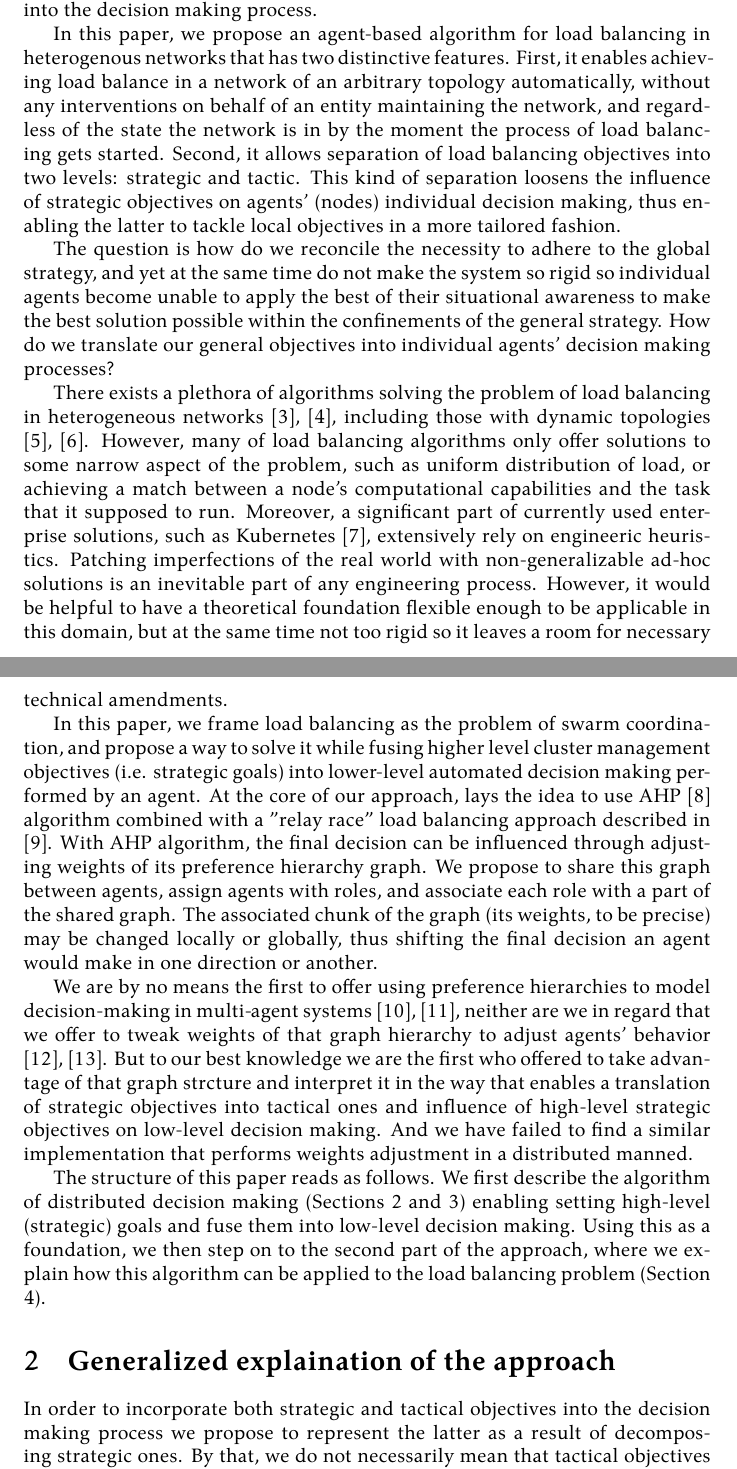
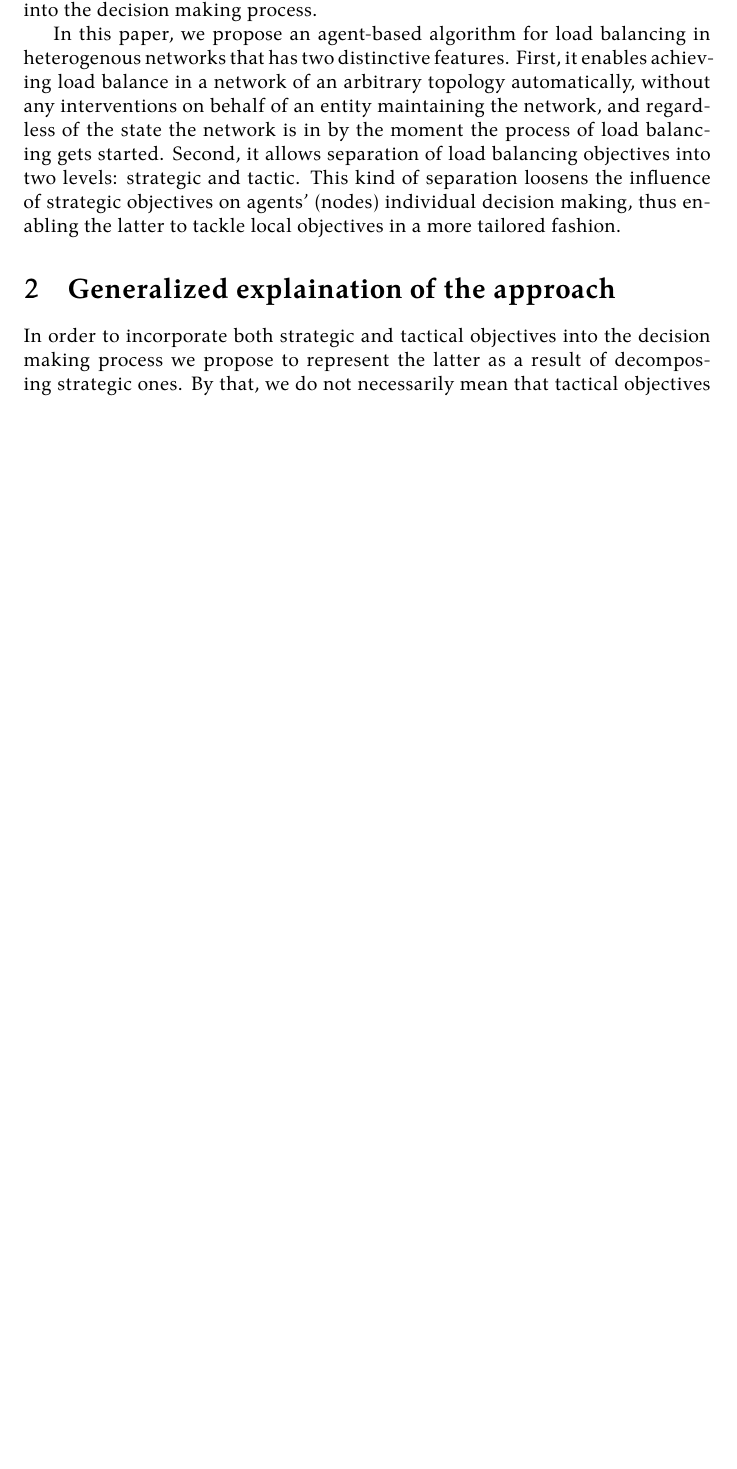
Before and after one commit to damurashov/Paper-load-balance-data-fusion-May-2022, a LaTeX paper (main.tex, which reads intro/intro.tex, intro/introLoadBal.tex): two parts of pages 2 and 3 of 11 before the commit and part of page 2 of 9 after it, the two joined at a grey line, cut so that both start at the same text, the shorter picture padded with empty space. Compiled offline with XeLaTeX.

Commit message:
[intro:intro,introLoadBal] Int | Moved from intro

```diff
--- a/intro/intro.tex
+++ b/intro/intro.tex
@@ -27,8 +27,3 @@ In this paper, we propose an agent-based algorithm for load balancing in heterog
 First, it enables achieving load balance in a network of an arbitrary topology automatically, without any interventions on behalf of an entity maintaining the network, and regardless of the state the network is in by the moment the process of load balancing gets started.
 Second, it allows separation of load balancing objectives into two levels: strategic and tactic.
 This kind of separation loosens the influence of strategic objectives on  agents' (nodes) individual decision making, thus enabling the latter to tackle local objectives in a more tailored fashion.
-
-The question is how do we reconcile the necessity to adhere to the global strategy, and yet at the same time do not make
-the system so rigid so individual agents become unable to apply the best of their situational awareness to make the best
-solution possible within the confinements of the general strategy. How do we translate our general objectives into
-individual agents' decision making processes?
--- a/intro/introLoadBal.tex
+++ b/intro/introLoadBal.tex
@@ -1,25 +1,2 @@
 % Tether to "load balancing" topic
 % Reference the previous works: (1) Gorodetsky, load balancing, pass to a neighbour, (2) my paper w/ ahp
-
-There exists a plethora of algorithms solving the problem of load balancing in heterogeneous networks \cite{gamal-2019}, \cite{adhikari-2018}, including those with dynamic topologies \cite{sahoo-2020}, \cite{zhang-2018}.
-However, many of load balancing algorithms only offer solutions to some narrow aspect of the problem, such as uniform distribution of load, or achieving a match between a node's computational capabilities and the task that it supposed to run.
-Moreover, a significant part of currently used enterprise solutions, such as Kubernetes \cite{kubernet17}, extensively rely on engineeric heuristics.
-Patching imperfections of the real world with non-generalizable ad-hoc solutions is an inevitable part of any engineering process.
-However, it would be helpful to have a theoretical foundation flexible enough to be applicable in this domain, but at the same time not too rigid so it leaves a room for necessary technical amendments.
-
-In this paper, we frame load balancing as the problem of swarm coordination, and propose a way to solve it while fusing higher level cluster management objectives (i.e. strategic goals) into lower-level automated decision making performed by an agent.
-% TODO: ref. Gorodetsky
-At the core of our approach, lays the idea to use AHP \cite{saaty-2008} algorithm combined with a "relay race" load balancing approach described in \cite{gorodetskii-2012}.
-%TODO: chech whether we provide the definition for "level"
-With AHP algorithm, the final decision can be influenced through adjusting weights of its preference hierarchy graph.
-We propose to share this graph between agents, assign agents with roles, and associate each role with a part of the shared graph.
-The associated chunk of the graph (its weights, to be precise) may be changed locally or globally, thus shifting the final decision an agent would make in one direction or another.
-
-We are by no means the first to offer using preference hierarchies to model decision-making in multi-agent systems \cite{cartvehishvili-2018-model}, \cite{drakaki-2018-intelligent}, neither are we in regard that we offer to tweak weights of that graph hierarchy to adjust agents' behavior \cite{zytniewski-2016-application}, \cite{brintrup-2010-behaviour}.
-But to our best knowledge we are the first who offered to take advantage of that graph strcture and interpret it in the way that enables a translation of strategic objectives into tactical ones and influence of high-level strategic objectives on low-level decision making.
-And we have failed to find a similar implementation that performs weights adjustment in a distributed manned.
-
-% TODO: reference respective sections
-The structure of this paper reads as follows.
-We first describe the algorithm of distributed decision making (Sections \ref{sect:approachGen} and \ref{sect:approachFormal}) enabling setting high-level (strategic) goals and fuse them into low-level decision making.
-Using this as a foundation, we then step on to the second part of the approach, where we explain how this algorithm can be applied to the load balancing problem (Section \ref{sect:relayRace}).
```
